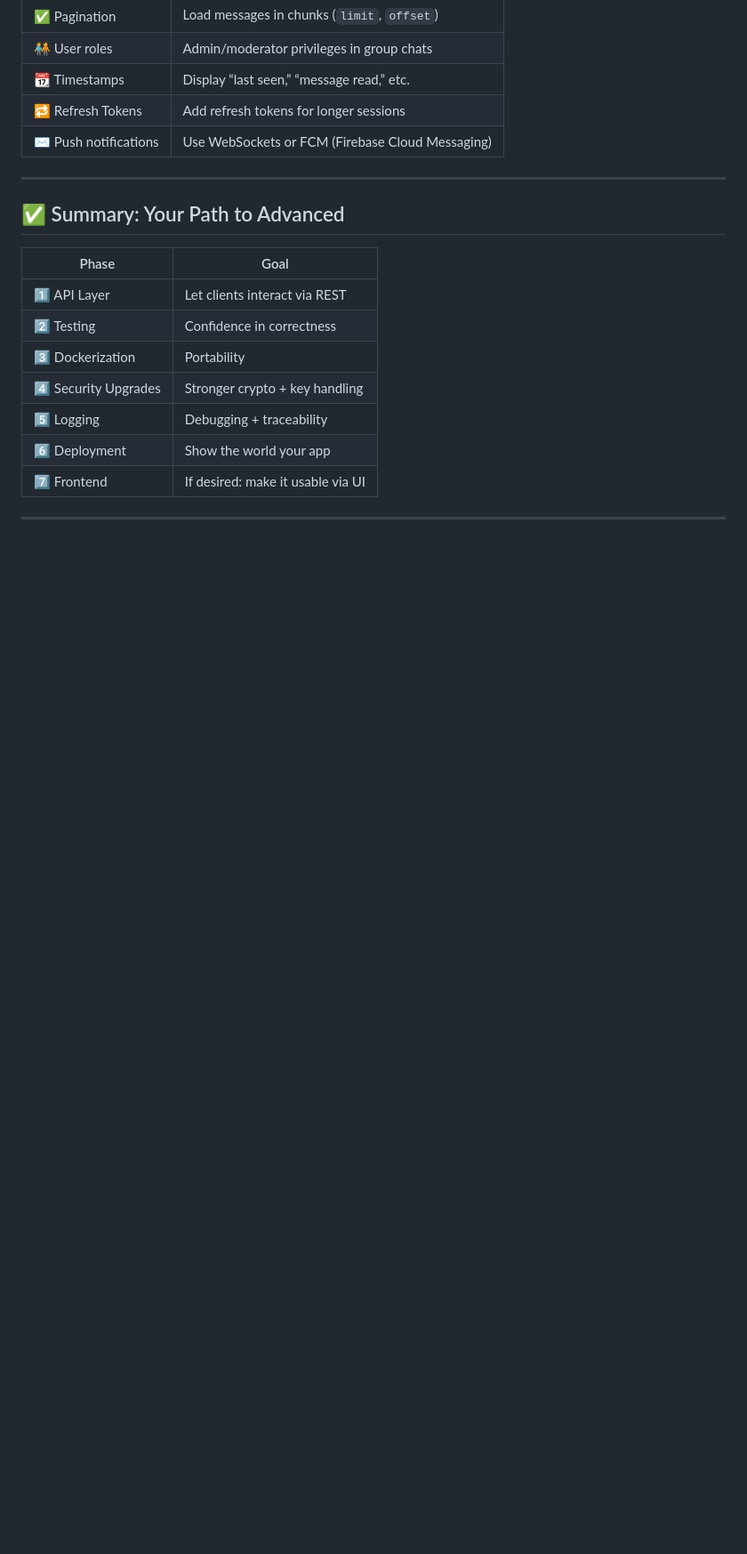
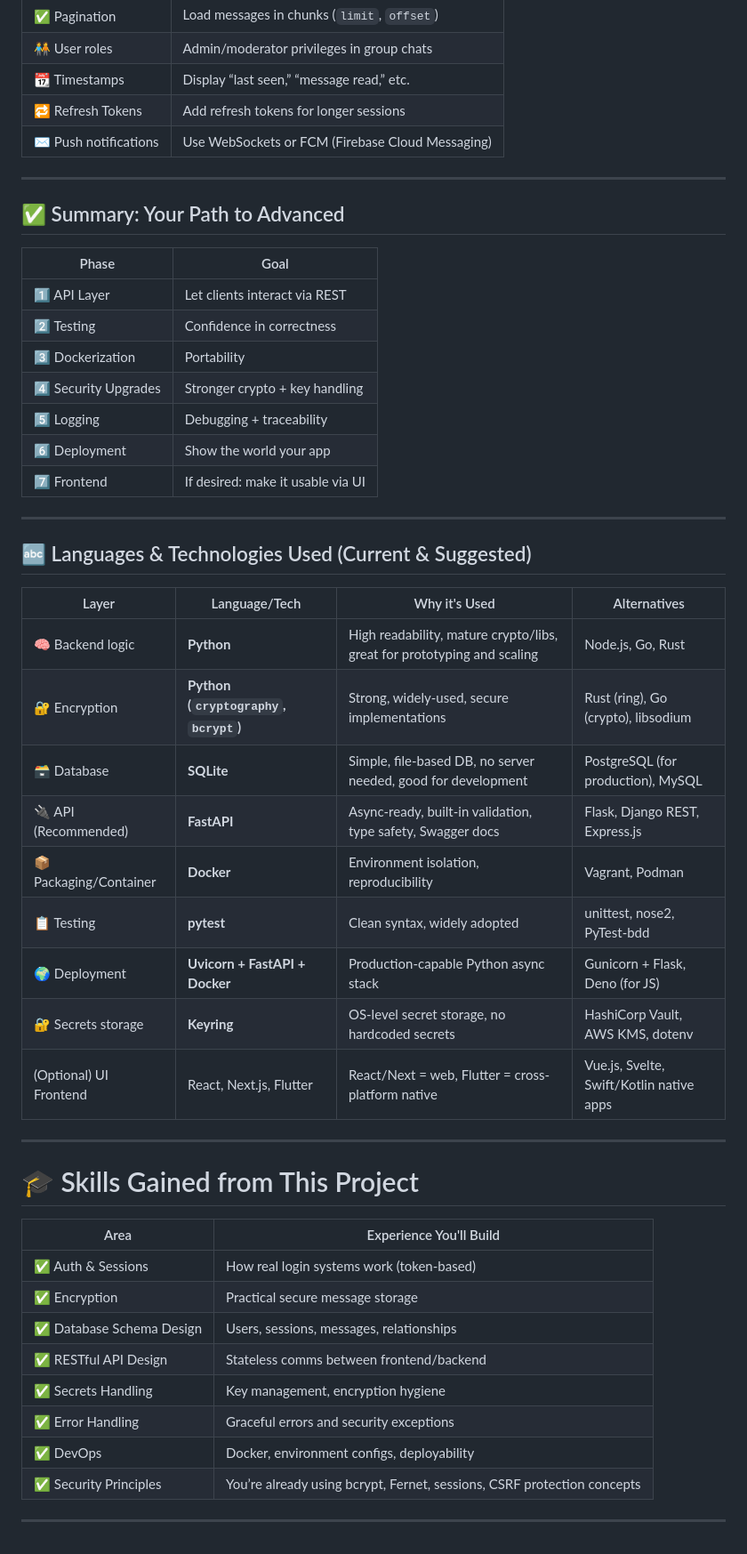
Before and after one commit to harshada2576/Vigilant, a Markdown page: docs/roadmap.md, the part around the change. Shown at 89% size. Rendered like a GitHub page; blank space fills up the shorter version.

Commit message:
for references

```diff
--- a/docs/roadmap.md
+++ b/docs/roadmap.md
@@ -173,3 +173,34 @@ For real-time:
 | 7️⃣ Frontend          | If desired: make it usable via UI |
 
 ---
+
+## 🔤 Languages & Technologies Used (Current & Suggested)
+
+| Layer                  | Language/Tech                         | Why it's Used                                                           | Alternatives                             |
+| ---------------------- | ------------------------------------- | ----------------------------------------------------------------------- | ---------------------------------------- |
+| 🧠 Backend logic       | **Python**                            | High readability, mature crypto/libs, great for prototyping and scaling | Node.js, Go, Rust                        |
+| 🔐 Encryption          | **Python (`cryptography`, `bcrypt`)** | Strong, widely-used, secure implementations                             | Rust (ring), Go (crypto), libsodium      |
+| 🗃️ Database           | **SQLite**                            | Simple, file-based DB, no server needed, good for development           | PostgreSQL (for production), MySQL       |
+| 🔌 API (Recommended)   | **FastAPI**                           | Async-ready, built-in validation, type safety, Swagger docs             | Flask, Django REST, Express.js           |
+| 📦 Packaging/Container | **Docker**                            | Environment isolation, reproducibility                                  | Vagrant, Podman                          |
+| 📋 Testing             | **pytest**                            | Clean syntax, widely adopted                                            | unittest, nose2, PyTest-bdd              |
+| 🌍 Deployment          | **Uvicorn + FastAPI + Docker**        | Production-capable Python async stack                                   | Gunicorn + Flask, Deno (for JS)          |
+| 🔐 Secrets storage     | **Keyring**                           | OS-level secret storage, no hardcoded secrets                           | HashiCorp Vault, AWS KMS, dotenv         |
+| (Optional) UI Frontend | React, Next.js, Flutter               | React/Next = web, Flutter = cross-platform native                       | Vue.js, Svelte, Swift/Kotlin native apps |
+
+---
+
+# 🎓 Skills Gained from This Project
+
+| Area                     | Experience You'll Build                                                 |
+| ------------------------ | ----------------------------------------------------------------------- |
+| ✅ Auth & Sessions        | How real login systems work (token-based)                               |
+| ✅ Encryption             | Practical secure message storage                                        |
+| ✅ Database Schema Design | Users, sessions, messages, relationships                                |
+| ✅ RESTful API Design     | Stateless comms between frontend/backend                                |
+| ✅ Secrets Handling       | Key management, encryption hygiene                                      |
+| ✅ Error Handling         | Graceful errors and security exceptions                                 |
+| ✅ DevOps                 | Docker, environment configs, deployability                              |
+| ✅ Security Principles    | You’re already using bcrypt, Fernet, sessions, CSRF protection concepts |
+
+---
```
